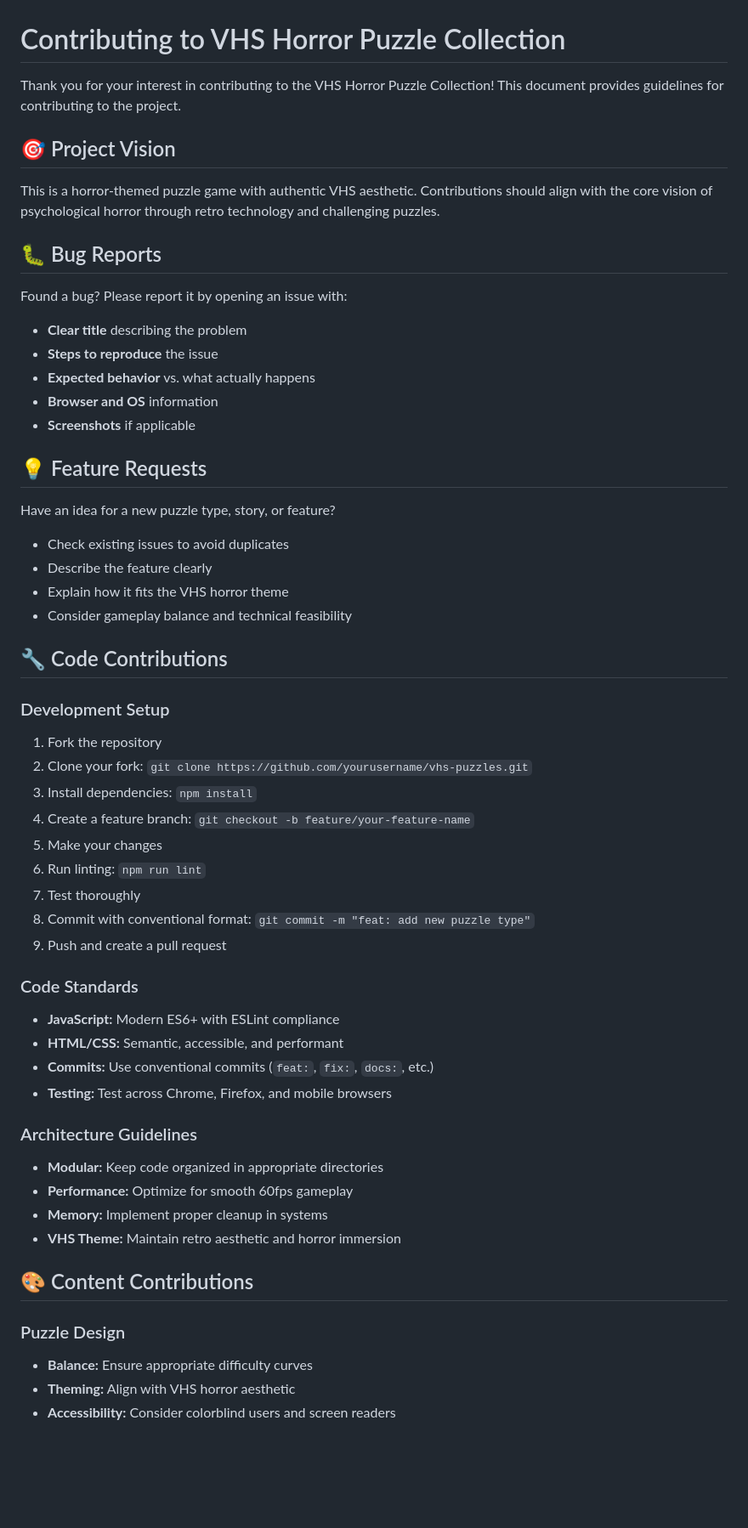
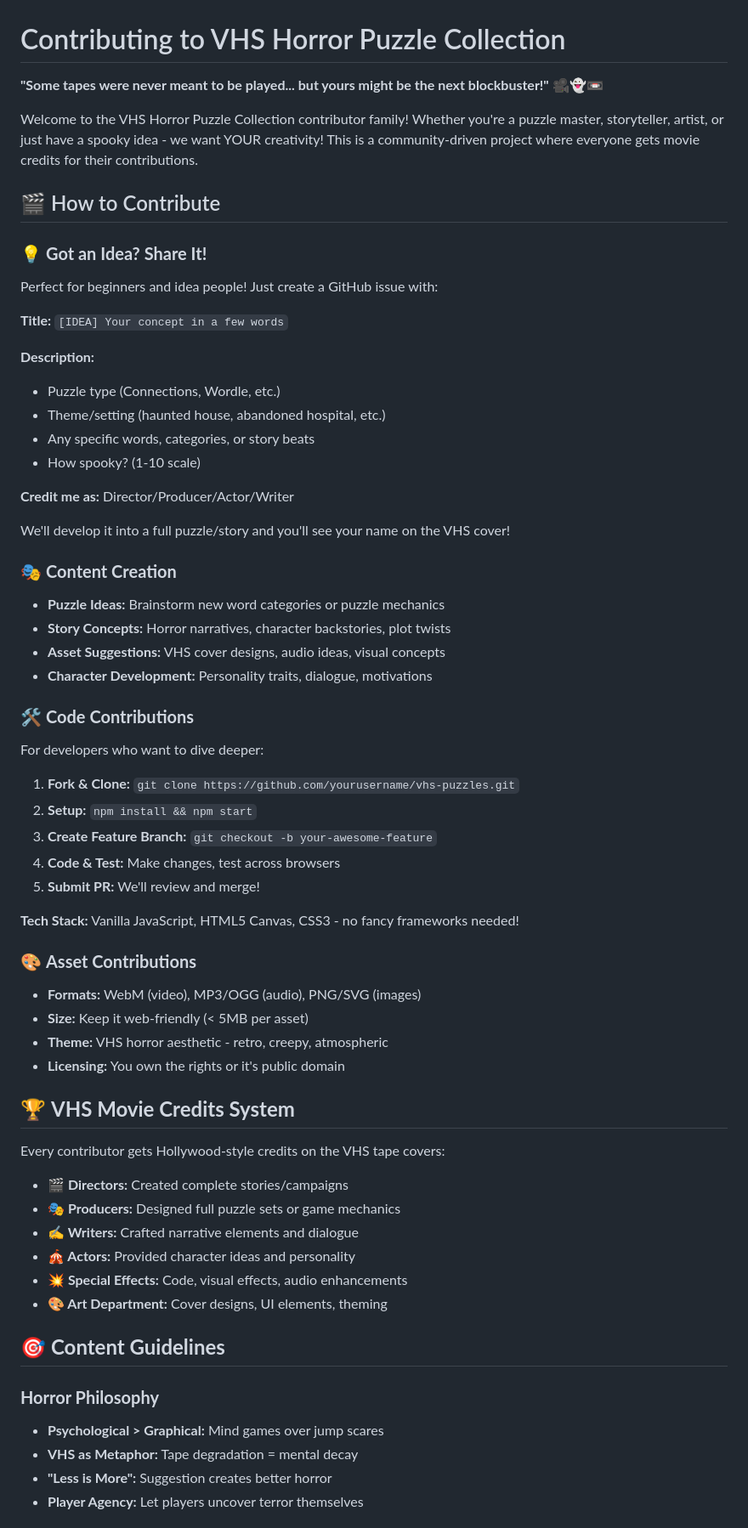
Before and after one commit to SnakesLater/vhs-puzzles, a Markdown page: CONTRIBUTING.md, the part around one of its changes. Shown at 85% size. GitHub-like rendering; blank space fills up the shorter version.

Commit message:
docs: Update CONTRIBUTING.md to be more inclusive and community-focused

```diff
--- a/CONTRIBUTING.md
+++ b/CONTRIBUTING.md
@@ -1,62 +1,65 @@
 # Contributing to VHS Horror Puzzle Collection
 
-Thank you for your interest in contributing to the VHS Horror Puzzle Collection! This document provides guidelines for contributing to the project.
+**"Some tapes were never meant to be played... but yours might be the next blockbuster!"** 🎥👻📼
 
-## 🎯 Project Vision
+Welcome to the VHS Horror Puzzle Collection contributor family! Whether you're a puzzle master, storyteller, artist, or just have a spooky idea - we want YOUR creativity! This is a community-driven project where everyone gets movie credits for their contributions.
 
-This is a horror-themed puzzle game with authentic VHS aesthetic. Contributions should align with the core vision of psychological horror through retro technology and challenging puzzles.
+## 🎬 How to Contribute
 
-## 🐛 Bug Reports
+### 💡 **Got an Idea? Share It!**
+Perfect for beginners and idea people! Just create a GitHub issue with:
 
-Found a bug? Please report it by opening an issue with:
+**Title:** `[IDEA] Your concept in a few words`
 
-- **Clear title** describing the problem
-- **Steps to reproduce** the issue
-- **Expected behavior** vs. what actually happens
-- **Browser and OS** information
-- **Screenshots** if applicable
+**Description:**
+- Puzzle type (Connections, Wordle, etc.)
+- Theme/setting (haunted house, abandoned hospital, etc.)
+- Any specific words, categories, or story beats
+- How spooky? (1-10 scale)
 
-## 💡 Feature Requests
+**Credit me as:** Director/Producer/Actor/Writer
 
-Have an idea for a new puzzle type, story, or feature?
+We'll develop it into a full puzzle/story and you'll see your name on the VHS cover!
 
-- Check existing issues to avoid duplicates
-- Describe the feature clearly
-- Explain how it fits the VHS horror theme
-- Consider gameplay balance and technical feasibility
+### 🎭 **Content Creation**
+- **Puzzle Ideas:** Brainstorm new word categories or puzzle mechanics
+- **Story Concepts:** Horror narratives, character backstories, plot twists
+- **Asset Suggestions:** VHS cover designs, audio ideas, visual concepts
+- **Character Development:** Personality traits, dialogue, motivations
 
-## 🔧 Code Contributions
+### 🛠️ **Code Contributions**
+For developers who want to dive deeper:
 
-### Development Setup
+1. **Fork & Clone:** `git clone https://github.com/yourusername/vhs-puzzles.git`
+2. **Setup:** `npm install && npm start`
+3. **Create Feature Branch:** `git checkout -b your-awesome-feature`
+4. **Code & Test:** Make changes, test across browsers
+5. **Submit PR:** We'll review and merge!
 
-1. Fork the repository
-2. Clone your fork: `git clone https://github.com/yourusername/vhs-puzzles.git`
-3. Install dependencies: `npm install`
-4. Create a feature branch: `git checkout -b feature/your-feature-name`
-5. Make your changes
-6. Run linting: `npm run lint`
-7. Test thoroughly
-8. Commit with conventional format: `git commit -m "feat: add new puzzle type"`
-9. Push and create a pull request
+**Tech Stack:** Vanilla JavaScript, HTML5 Canvas, CSS3 - no fancy frameworks needed!
 
-### Code Standards
+### 🎨 **Asset Contributions**
+- **Formats:** WebM (video), MP3/OGG (audio), PNG/SVG (images)
+- **Size:** Keep it web-friendly (< 5MB per asset)
+- **Theme:** VHS horror aesthetic - retro, creepy, atmospheric
+- **Licensing:** You own the rights or it's public domain
 
-- **JavaScript:** Modern ES6+ with ESLint compliance
-- **HTML/CSS:** Semantic, accessible, and performant
-- **Commits:** Use conventional commits (`feat:`, `fix:`, `docs:`, etc.)
-- **Testing:** Test across Chrome, Firefox, and mobile browsers
+## 🏆 **VHS Movie Credits System**
 
-### Architecture Guidelines
+Every contributor gets Hollywood-style credits on the VHS tape covers:
 
-- **Modular:** Keep code organized in appropriate directories
-- **Performance:** Optimize for smooth 60fps gameplay
-- **Memory:** Implement proper cleanup in systems
-- **VHS Theme:** Maintain retro aesthetic and horror immersion
+- **🎬 Directors:** Created complete stories/campaigns
+- **🎭 Producers:** Designed full puzzle sets or game mechanics
+- **✍️ Writers:** Crafted narrative elements and dialogue
+- **🎪 Actors:** Provided character ideas and personality
+- **💥 Special Effects:** Code, visual effects, audio enhancements
+- **🎨 Art Department:** Cover designs, UI elements, theming
 
-## 🎨 Content Contributions
+## 🎯 **Content Guidelines**
 
-### Puzzle Design
-- **Balance:** Ensure appropriate difficulty curves
-- **Theming:** Align with VHS horror aesthetic
-- **Accessibility:** Consider colorblind users and screen readers
+### **Horror Philosophy**
+- **Psychological > Graphical:** Mind games over jump scares
+- **VHS as Metaphor:** Tape degradation = mental decay
+- **"Less is More":** Suggestion creates better horror
+- **Player Agency:** Let players uncover terror themselves
 
```
Also changed, not shown: other parts of CONTRIBUTING.md (+45 -37 lines).
